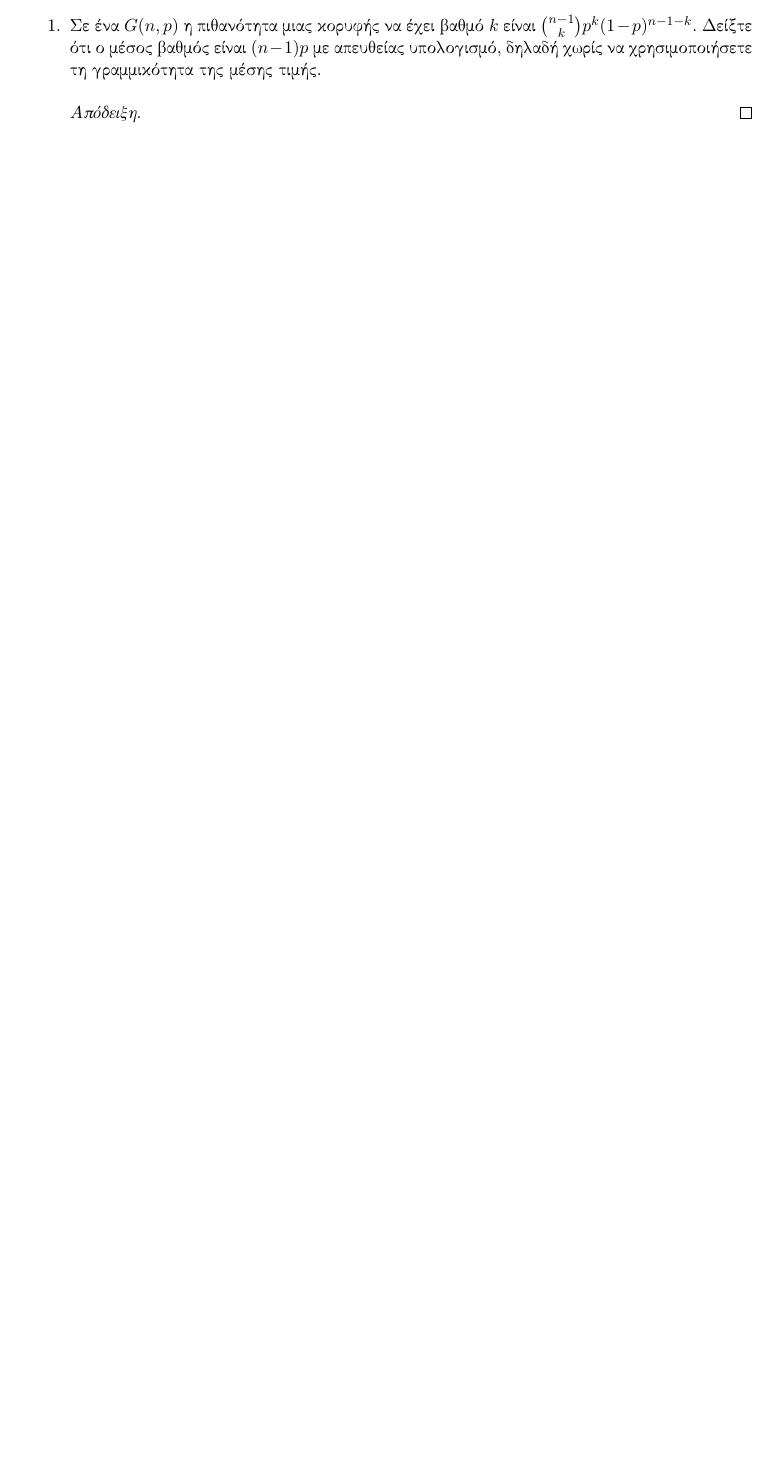
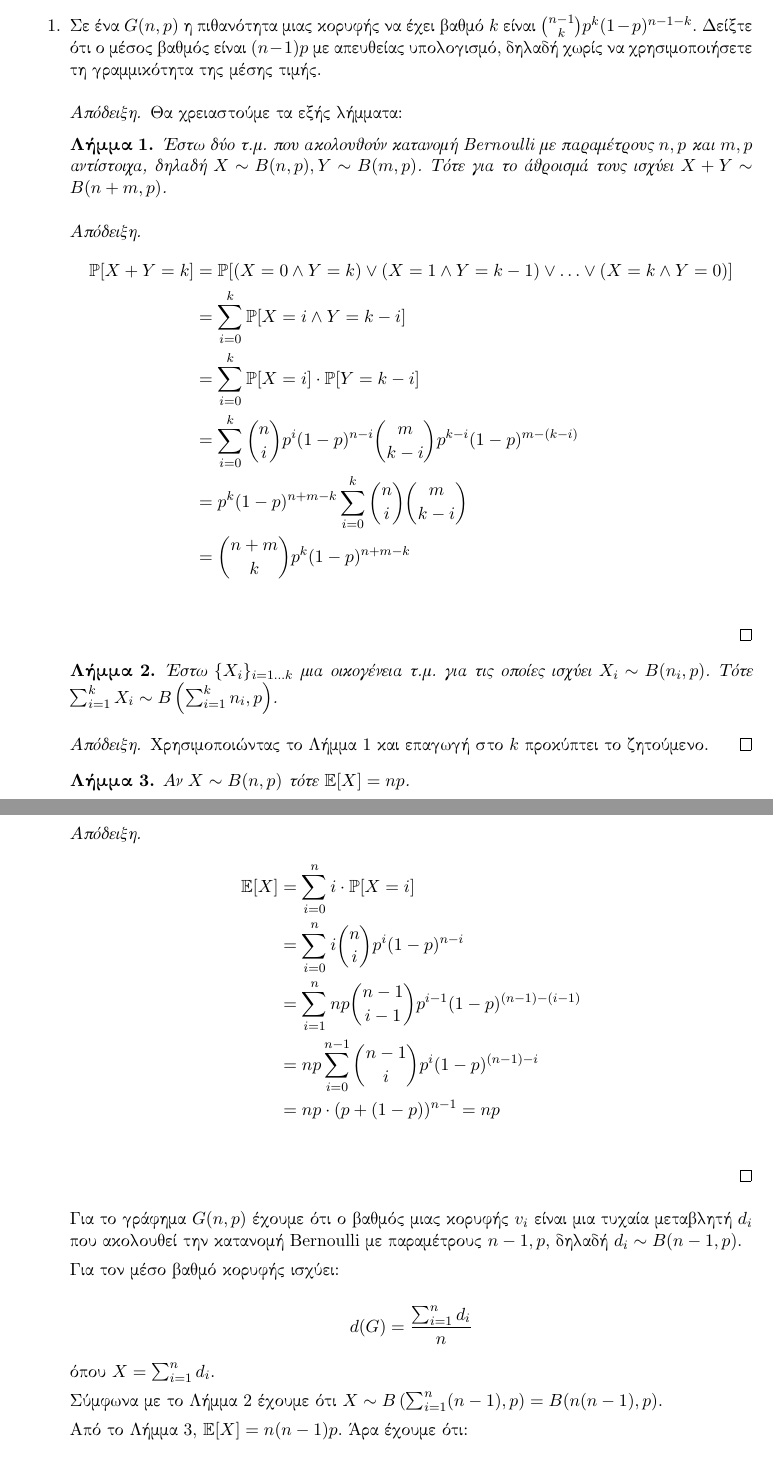
Before and after one commit to marsenis/gt, a LaTeX document (ex2/ex2.tex): part of page 2 of 2 before the commit and two parts of pages 2 and 3 of 4 after it, the two joined at a grey line, cut so that both start at the same text, the shorter picture padded with empty space. Compiled offline with XeLaTeX.

Commit message:
added exercise 1

```diff
--- a/ex2/ex2.tex
+++ b/ex2/ex2.tex
@@ -33,6 +33,9 @@
 \theoremstyle{definition}
 \newtheorem{defn}[thm]{Ορισμός}
 
+\newcommand{\pr}{\mathbb{P}}
+\newcommand{\ex}{\mathbb{E}}
+
 \begin{document}
 
 \input{title.tex}
@@ -46,6 +49,74 @@
    γραμμικότητα της μέσης τιμής.
 
    \begin{proof}
+
+      Θα χρειαστούμε τα εξής λήμματα:
+
+      \begin{lm}
+         \label{lm1.1}
+         Έστω δύο τ.μ. που ακολουθούν κατανομή Bernoulli με παραμέτρους $n, p$
+         και $m, p$ αντίστοιχα, δηλαδή $X \sim B(n, p), Y \sim B(m, p)$. Τότε για το
+         άθροισμά τους ισχύει $X + Y \sim B(n + m, p)$.
+      \end{lm}
+      \begin{proof}
+         \begin{align*}
+            \pr[X + Y = k]
+               &= \pr[(X = 0 \land Y = k) \lor (X = 1 \land Y = k-1) \lor
+               \ldots \lor (X = k \land Y = 0) ] \\
+               &= \sum_{i=0}^{k} \pr[X = i \land Y = k - i]\\
+               &= \sum_{i=0}^{k} \pr[X = i] \cdot \pr[Y = k - i]\\
+               &= \sum_{i=0}^{k} {n \choose i} p^i (1-p)^{n-i}
+                                 {m \choose k-i} p^{k-i} (1-p)^{m - (k-i)}\\
+               &= p^k (1-p)^{n + m - k} \sum_{i=0}^{k} { n \choose i }
+                  {m \choose k - i}\\
+               &= { n+m \choose k } p^k (1-p)^{n+m-k}\\
+         \end{align*}
+      \end{proof}
+
+      \begin{lm}
+         \label{lm1.2}
+         Έστω $\{X_i\}_{i = 1 \ldots k}$ μια οικογένεια τ.μ. για τις οποίες
+         ισχύει $X_i \sim B(n_i, p)$. Τότε $\sum_{i=1}^{k} X_i \sim B \left(
+         \sum_{i=1}^{k} n_i, p \right)$.
+      \end{lm}
+      \begin{proof}
+         Χρησιμοποιώντας το Λήμμα \ref{lm1.1} και επαγωγή στο $k$ προκύπτει το
+         ζητούμενο.
+      \end{proof}
+
+      \begin{lm}
+         \label{lm1.3}
+         Αν $X \sim B(n, p)$ τότε $\ex[X] = np$.
+      \end{lm}
+      \begin{proof}
+         \begin{align*}
+            \ex[X] &= \sum_{i=0}^{n} i \cdot \pr[X = i]\\
+                   &= \sum_{i=0}^{n} i {n \choose i} p^i (1-p)^{n-i}\\
+                   &= \sum_{i=1}^{n} np {n-1 \choose i-1} p^{i-1}
+                      (1-p)^{(n-1) - (i-1)}\\
+                   &= np \sum_{i=0}^{n-1} {n-1 \choose i} p^{i}
+                      (1-p)^{(n-1) - i}\\
+                   &= np \cdot (p + (1-p))^{n-1} = np\\
+         \end{align*}
+      \end{proof}
+
+      Για το γράφημα $G(n, p)$ έχουμε
+      ότι ο βαθμός μιας κορυφής $v_i$ είναι μια τυχαία μεταβλητή $d_i$ που ακολουθεί
+      την κατανομή Bernoulli με παραμέτρους $n-1, p$, δηλαδή $d_i \sim B(n-1,
+      p)$.
+
+      Για τον μέσο βαθμό κορυφής ισχύει:
+
+      \[ d(G) = \frac{\sum_{i=1}^{n} d_i}{n} \]
+
+      όπου $X = \sum_{i=1}^{n} d_i$.
+
+      Σύμφωνα με το Λήμμα \ref{lm1.2} έχουμε ότι $X \sim B \left(\sum_{i=1}^{n}
+      (n-1), p \right) = B( n(n-1), p)$.
+
+      Από το Λήμμα \ref{lm1.3}, $\ex[X] = n(n-1)p$. Άρα έχουμε ότι:
+
+      \[ \ex[d(G)] = \frac1n \ex[X] = (n-1)p \]
    \end{proof}
 
 \item[2.]
```
Also changed, not shown: ex2/ex2.pdf.
